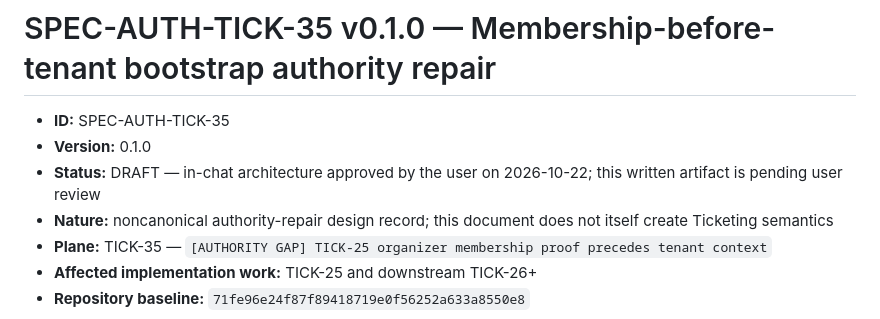
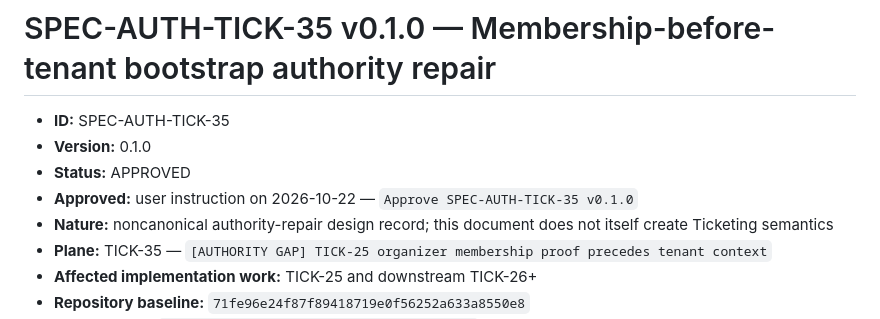
Before and after one commit to JCSchoeman96/ticketing, a Markdown page: planning/specs/SPEC-AUTH-TICK-35_v0.1.0.md, the part around the change. GitHub-like rendering.

Commit message:
docs(TICK-35): record approved authority repair spec

```diff
--- a/planning/specs/SPEC-AUTH-TICK-35_v0.1.0.md
+++ b/planning/specs/SPEC-AUTH-TICK-35_v0.1.0.md
@@ -2,7 +2,8 @@
 
 - **ID:** SPEC-AUTH-TICK-35
 - **Version:** 0.1.0
-- **Status:** DRAFT — in-chat architecture approved by the user on 2026-10-22; this written artifact is pending user review
+- **Status:** APPROVED
+- **Approved:** user instruction on 2026-10-22 — `Approve SPEC-AUTH-TICK-35 v0.1.0`
 - **Nature:** noncanonical authority-repair design record; this document does not itself create Ticketing semantics
 - **Plane:** TICK-35 — `[AUTHORITY GAP] TICK-25 organizer membership proof precedes tenant context`
 - **Affected implementation work:** TICK-25 and downstream TICK-26+
```
